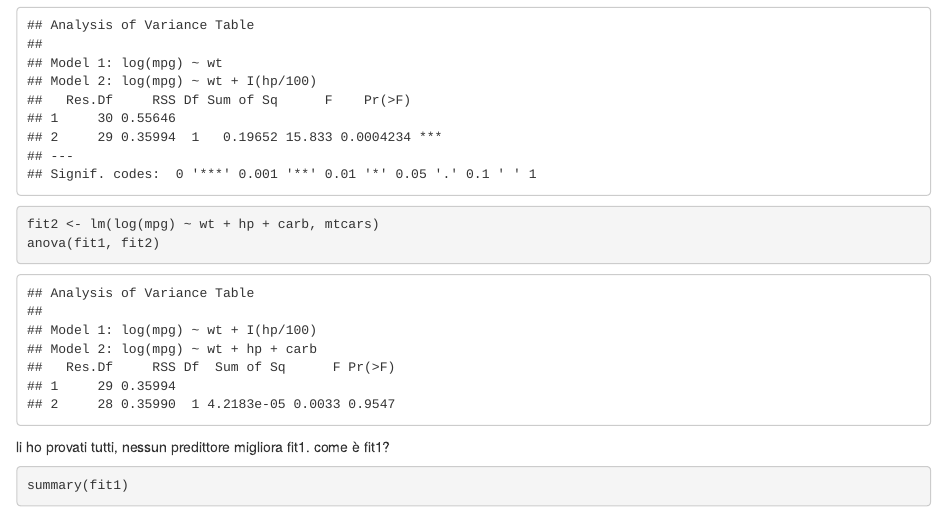
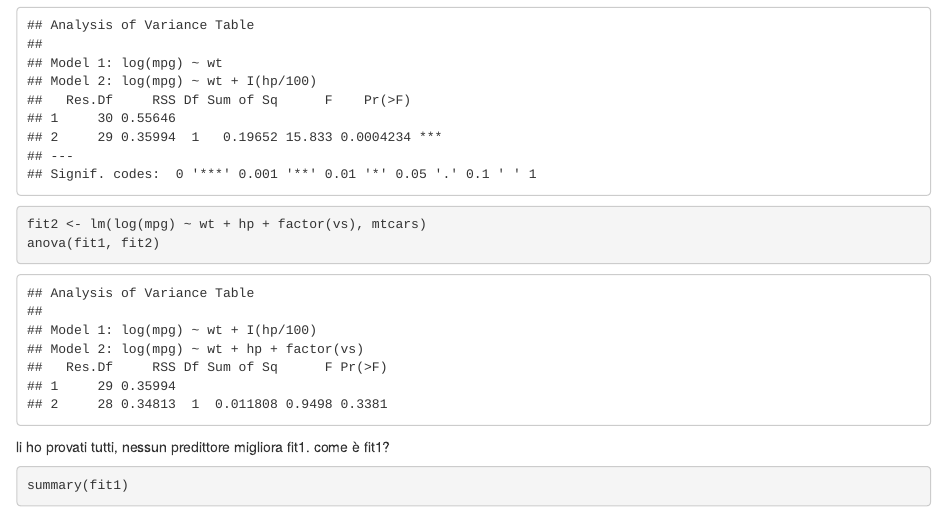
Before and after one commit to AmeCostantini/project_regression_models, an R Markdown document (mtcars_exploratory_analysis.Rmd): the page in a window 1100 px wide, from 8960 px down. Rendered offline with R 4.5, knitr and Pandoc, with nearby package versions; some code elsewhere in the file could not run offline.

Commit message:
last commit

````diff
--- a/mtcars_exploratory_analysis.Rmd
+++ b/mtcars_exploratory_analysis.Rmd
@@ -137,7 +137,7 @@ Let's include more variable to see how it works:
 fit0 <- lm(log(mpg) ~ wt, mtcars)
 fit1 <- lm(log(mpg) ~ wt + I(hp/100), mtcars)
 anova(fit0, fit1)
-fit2 <- lm(log(mpg) ~ wt + hp + carb, mtcars)
+fit2 <- lm(log(mpg) ~ wt + hp + factor(vs), mtcars)
 anova(fit1, fit2)
 ```
 
````
